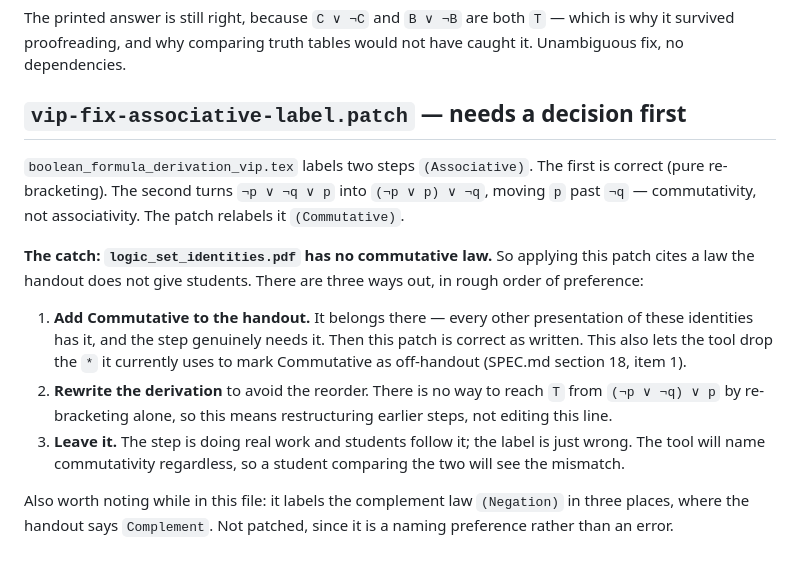
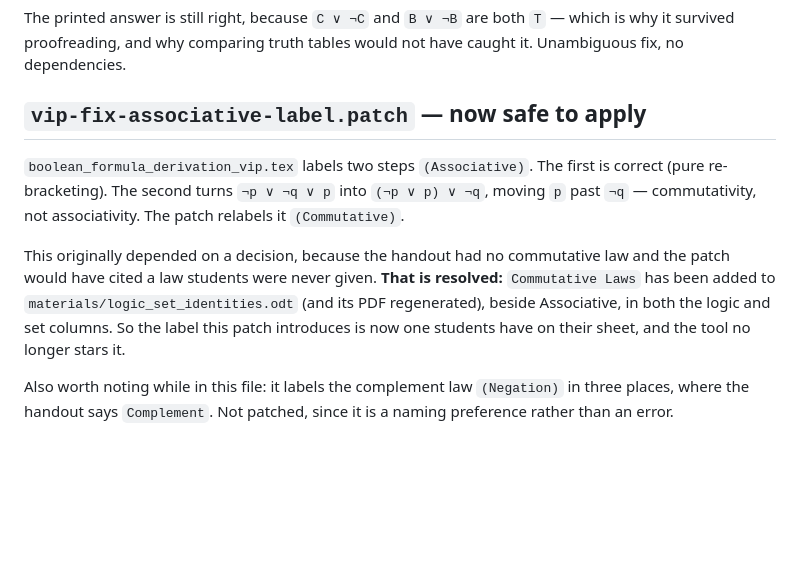
Before and after one commit to matthigger/boolalg, a Markdown page: patches/README.md, the part around the change. GitHub-like rendering; blank space fills up the shorter version.

```diff
--- a/patches/README.md
+++ b/patches/README.md
@@ -22,28 +22,20 @@ The printed answer is still right, because `C ∨ ¬C` and `B ∨ ¬B` are
 both `T` — which is why it survived proofreading, and why comparing
 truth tables would not have caught it. Unambiguous fix, no dependencies.
 
-## `vip-fix-associative-label.patch` — needs a decision first
+## `vip-fix-associative-label.patch` — now safe to apply
 
 `boolean_formula_derivation_vip.tex` labels two steps `(Associative)`.
 The first is correct (pure re-bracketing). The second turns
 `¬p ∨ ¬q ∨ p` into `(¬p ∨ p) ∨ ¬q`, moving `p` past `¬q` — commutativity,
 not associativity. The patch relabels it `(Commutative)`.
 
-**The catch: `logic_set_identities.pdf` has no commutative law.** So
-applying this patch cites a law the handout does not give students.
-There are three ways out, in rough order of preference:
-
-1. **Add Commutative to the handout.** It belongs there — every other
-   presentation of these identities has it, and the step genuinely needs
-   it. Then this patch is correct as written. This also lets the tool
-   drop the `*` it currently uses to mark Commutative as off-handout
-   (SPEC.md section 18, item 1).
-2. **Rewrite the derivation** to avoid the reorder. There is no way to
-   reach `T` from `(¬p ∨ ¬q) ∨ p` by re-bracketing alone, so this means
-   restructuring earlier steps, not editing this line.
-3. **Leave it.** The step is doing real work and students follow it; the
-   label is just wrong. The tool will name commutativity regardless, so
-   a student comparing the two will see the mismatch.
+This originally depended on a decision, because the handout had no
+commutative law and the patch would have cited a law students were never
+given. **That is resolved:** `Commutative Laws` has been added to
+`materials/logic_set_identities.odt` (and its PDF regenerated), beside
+Associative, in both the logic and set columns. So the label this patch
+introduces is now one students have on their sheet, and the tool no
+longer stars it.
 
 Also worth noting while in this file: it labels the complement law
 `(Negation)` in three places, where the handout says `Complement`.
```
Also changed, not shown: README.md (+4 -0 lines), SPEC.md (+27 -19 lines), media/logic-mode.png.
